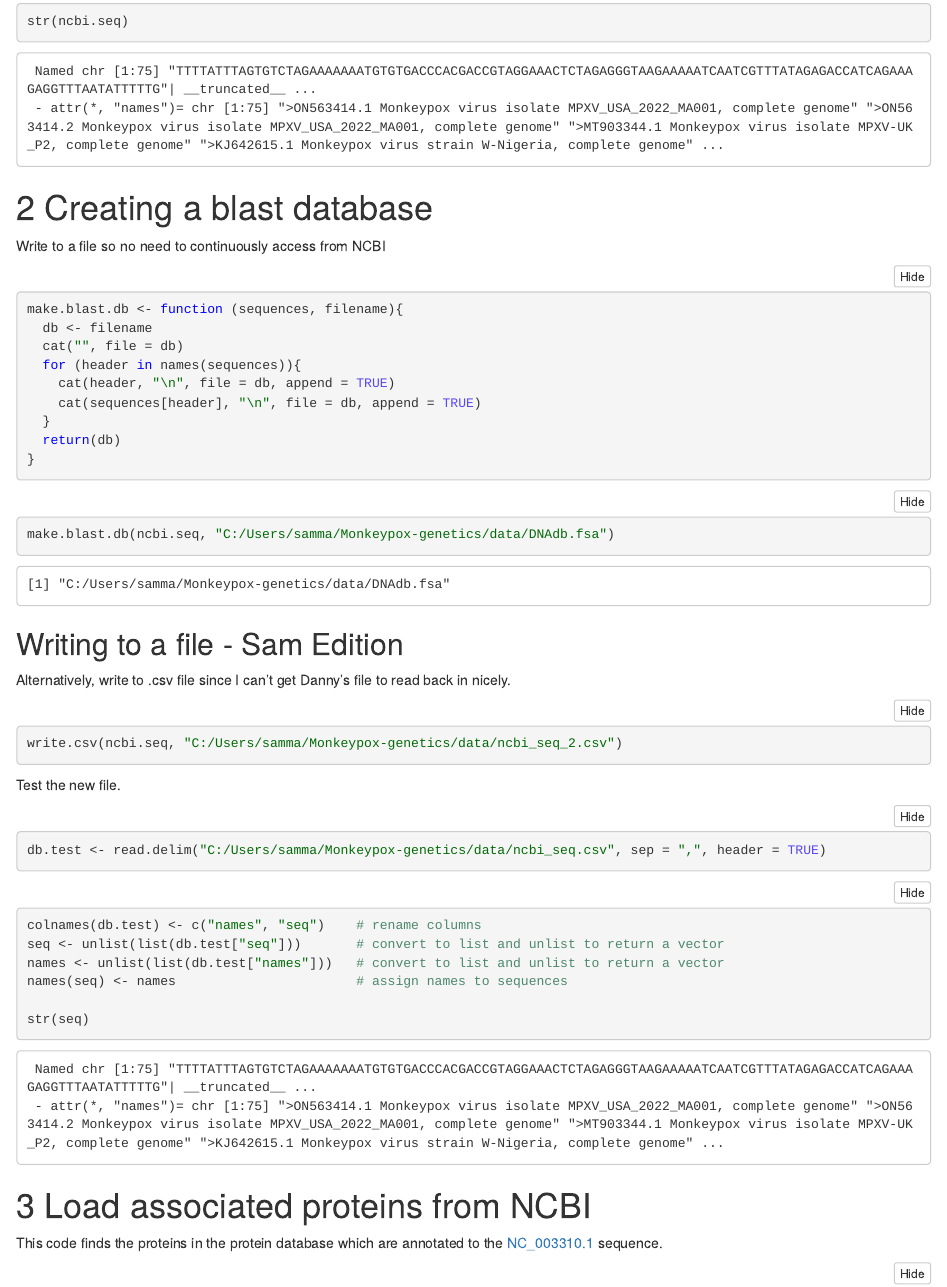
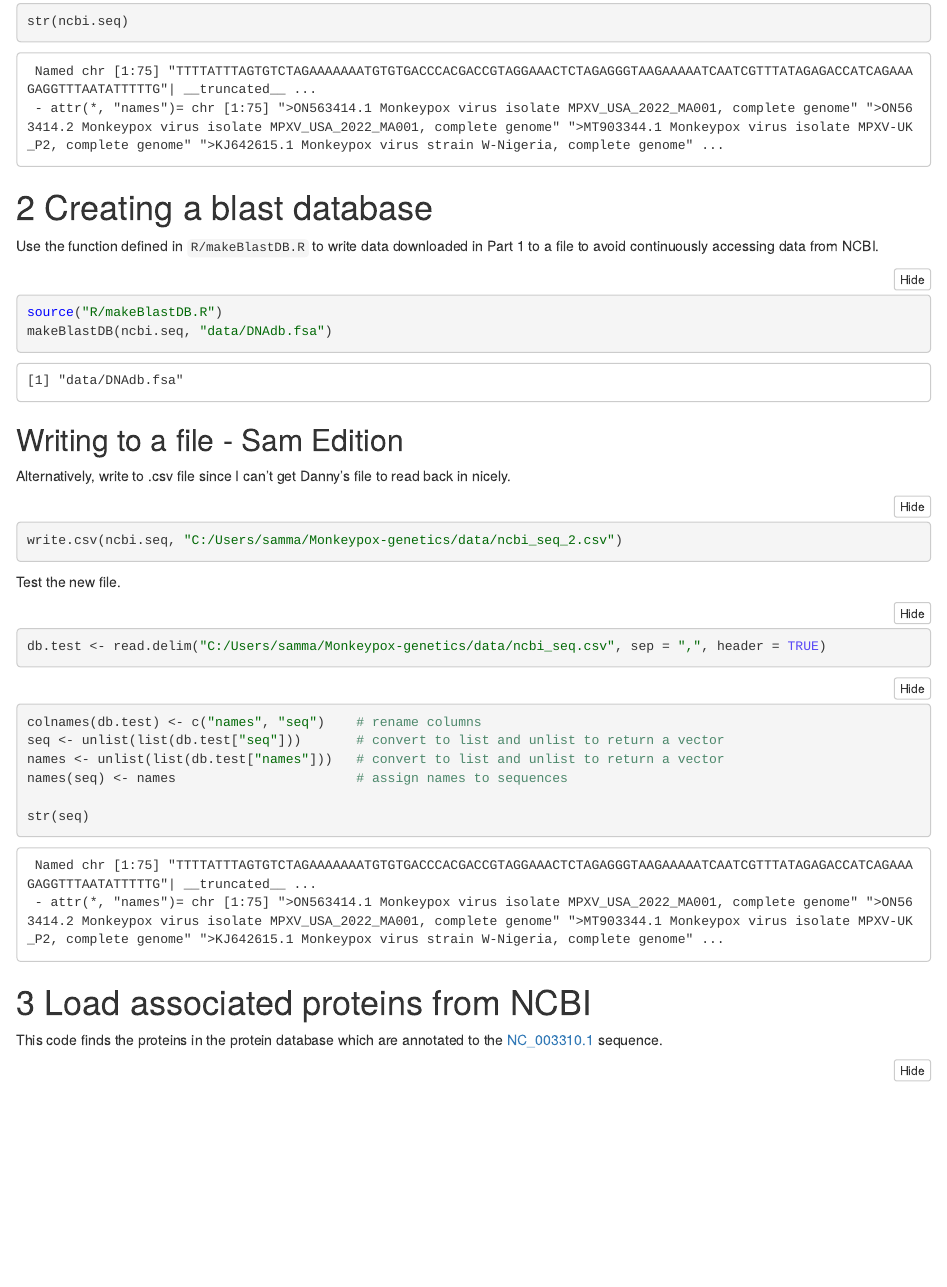
Before and after one commit to martell-395/monkeypox-genetics, an R Markdown document (R Markdown Monkeypox notebook.Rmd): the page in a window 1100 px wide, from 2210 px down. The pictures show the output file R Markdown Monkeypox notebook.nb.html that the author committed with the source, opened offline.

Commit message:
Updated Part 2 to make better use of functions in separate files.

````diff
--- a/R Markdown Monkeypox notebook.Rmd
+++ b/R Markdown Monkeypox notebook.Rmd
@@ -97,22 +97,13 @@ str(ncbi.seq)
 ```
 
 # 2 Creating a blast database
-Write to a file so no need to continuously access from NCBI
+Use the function defined in `R/makeBlastDB.R` to write data downloaded in Part 1 to a file to avoid continuously accessing data from NCBI.
+
 ```{r}
-make.blast.db <- function (sequences, filename){
-  db <- filename
-  cat("", file = db)
-  for (header in names(sequences)){
-    cat(header, "\n", file = db, append = TRUE)
-    cat(sequences[header], "\n", file = db, append = TRUE)
-  }
-  return(db)
-}
+source("R/makeBlastDB.R")
+makeBlastDB(ncbi.seq, "data/DNAdb.fsa")
 ```
 
-```{r}
-make.blast.db(ncbi.seq, "C:/Users/samma/Monkeypox-genetics/data/DNAdb.fsa")
-```
 
 ## Writing to a file - Sam Edition
 Alternatively, write to .csv file since I can't get Danny's file to read back in nicely.
--- /dev/null
+++ b/R/makeBlastDB.R
@@ -0,0 +1,2 @@
+makeBlastDB <- function (sequences, filename){
+  db <- filename
@@ -0,0 +8,2 @@
+  return(db)
+}
````
Also changed, not shown: R Markdown Monkeypox notebook.nb.html, R/makeBlastDB.R (5 more changed lines).
